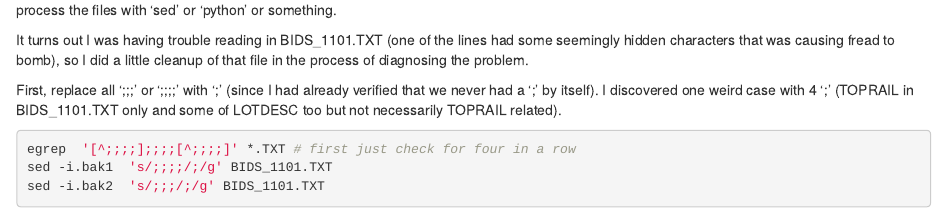
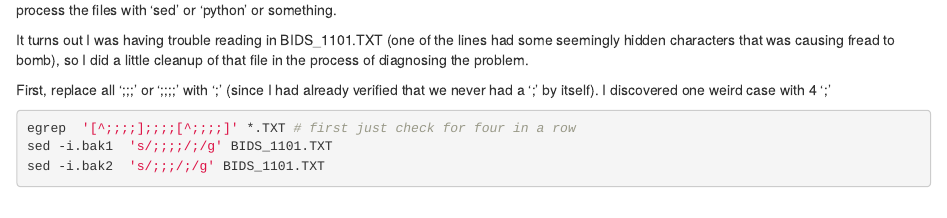
Before and after one commit to govtmirror/sbst-gsa-auctions, an R Markdown document (datasetup.Rmd): the page in a window 1100 px wide, from 650 px down. Rendered offline with R 4.5, knitr and Pandoc, with nearby package versions; some code elsewhere in the file could not run offline.

Commit message:
Starting work on setting up the data

````diff
--- a/datasetup.Rmd
+++ b/datasetup.Rmd
@@ -32,7 +32,7 @@ So, this means that I can just read them into R with a single ';' as a separator
 
 It turns out I was having trouble reading in BIDS_1101.TXT (one of the lines had some seemingly hidden characters that was causing fread to bomb), so I did a little cleanup of that file in the process of diagnosing the problem.
 
-First, replace all ';;;' or ';;;;' with ';' (since I had already verified that we never had a ';' by itself). I discovered one weird case with 4 ';' (TOPRAIL in BIDS_1101.TXT only and some of LOTDESC too but not necessarily TOPRAIL related).
+First, replace all ';;;' or ';;;;' with ';' (since I had already verified that we never had a ';' by itself). I discovered one weird case with 4 ';'
 
 ```{bash}
 egrep  '[^;;;;];;;;[^;;;;]' *.TXT # first just check for four in a row
````
